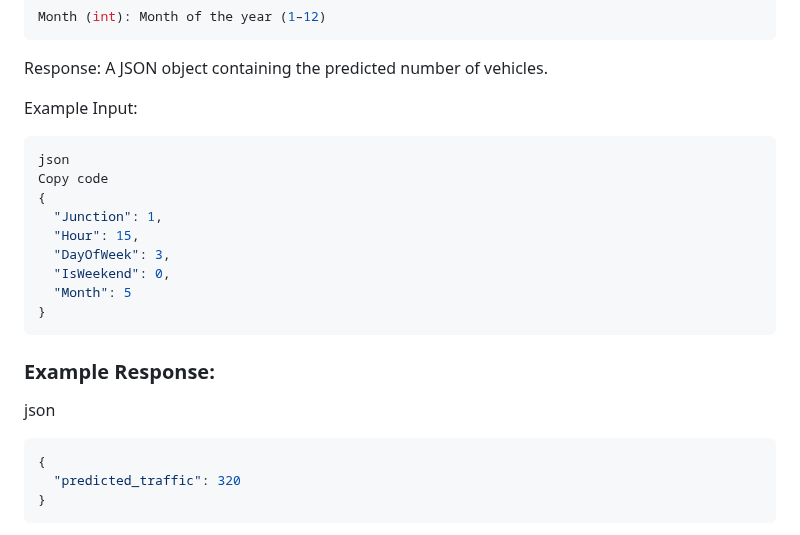
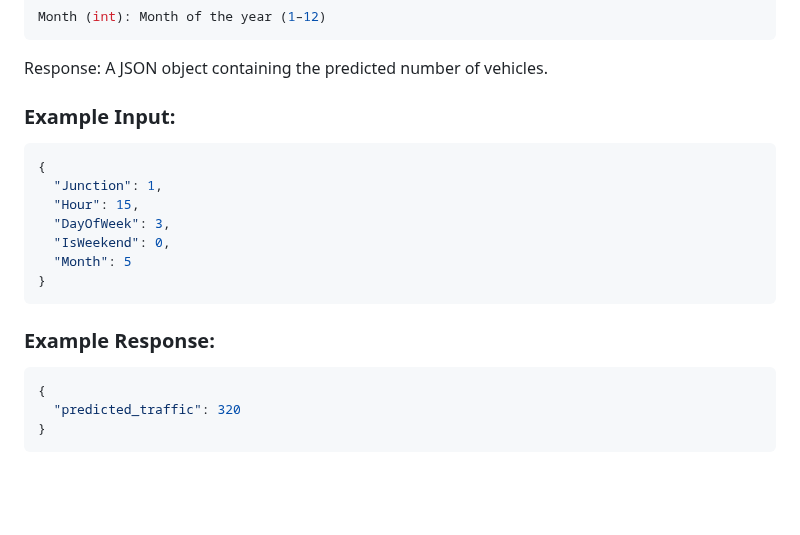
Before and after one commit to UmeshSamartapu/Forecasting_of_Smart_City_Traffic_Patterns_upskillcampus_Edunet_DSML_Internship, a Markdown page: README.md, the part around one of its changes. Rendered like a GitHub page; blank space fills up the shorter version.

````diff
--- a/README.md
+++ b/README.md
@@ -93,10 +93,8 @@ Month (int): Month of the year (1–12)
 
 Response: A JSON object containing the predicted number of vehicles.
 
-Example Input:
+### Example Input:
 ```bash
-json
-Copy code
 {
   "Junction": 1,
   "Hour": 15,
@@ -108,7 +106,6 @@ Copy code
 
 ### Example Response:
 
-json
 ```bash
 {
   "predicted_traffic": 320
````
Also changed, not shown: other parts of README.md (+10 -10 lines).
